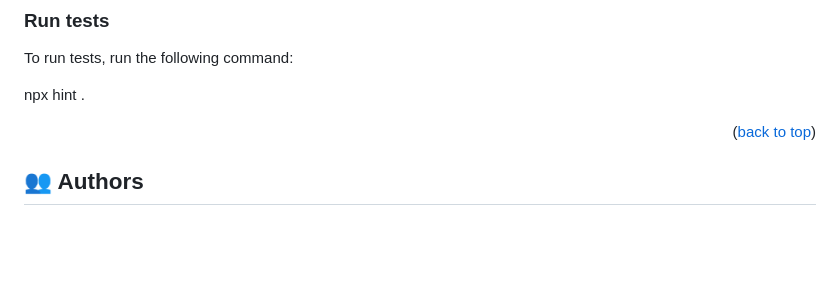
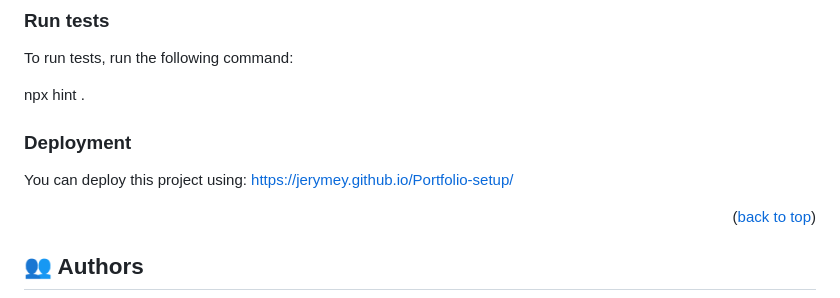
Before and after one commit to jerymey/Portfolio-setup, a Markdown page: README.md, the part around the change printed below. Rendered like a GitHub page; blank space fills up the shorter version.

```diff
--- a/README.md
+++ b/README.md
@@ -102,6 +102,10 @@ Install live server extension in VS code then open index.html file using live se
 To run tests, run the following command:
 
 npx hint .
+
+### Deployment
+
+You can deploy this project using: https://jerymey.github.io/Portfolio-setup/
 
 
 <p align="right">(<a href="#readme-top">back to top</a>)</p>
```
Also changed, not shown: other parts of README.md (+1 -1 lines).
